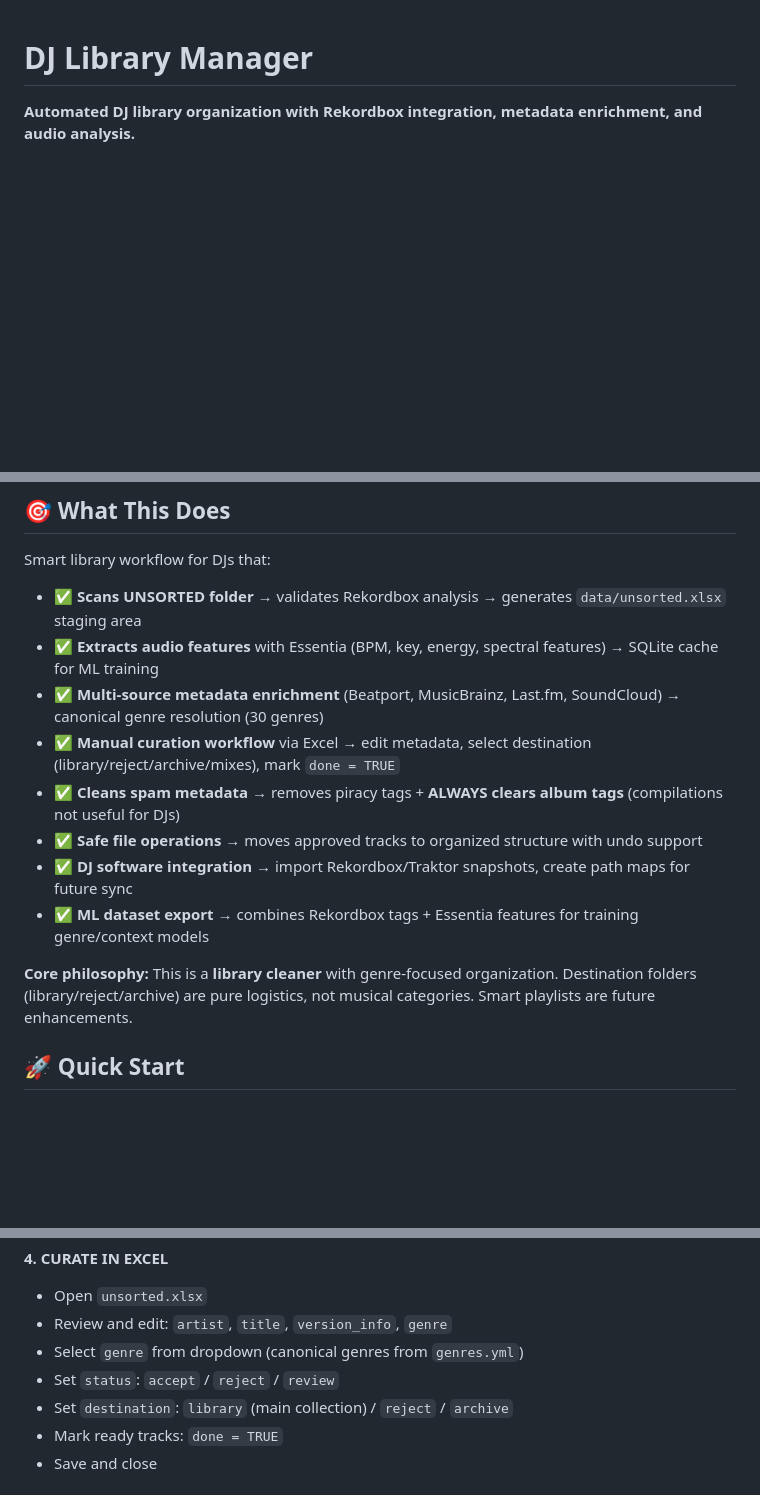
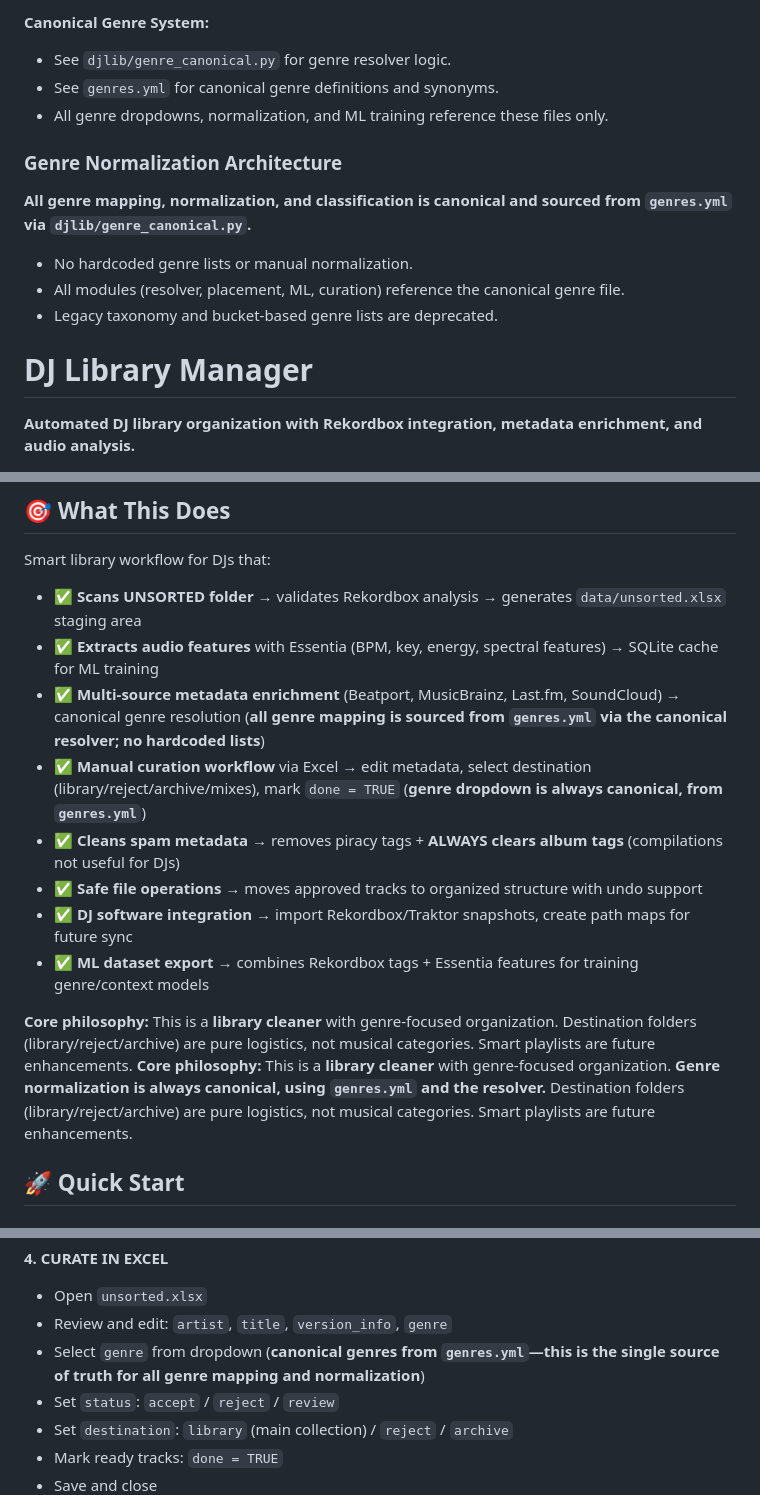
Before and after one commit to Sztuka/dj-library-manager, a Markdown page: README.md, 3 parts joined by grey strips. Drawn GitHub-style; blank space fills up the shorter version.

Commit message:
Update documentation for canonical genre normalization, genres.yml as single source of truth, and deprecation of legacy genre lists.

```diff
--- a/README.md
+++ b/README.md
@@ -1,3 +1,13 @@
+**Canonical Genre System:**
+- See `djlib/genre_canonical.py` for genre resolver logic.
+- See `genres.yml` for canonical genre definitions and synonyms.
+- All genre dropdowns, normalization, and ML training reference these files only.
+### Genre Normalization Architecture
+
+**All genre mapping, normalization, and classification is canonical and sourced from `genres.yml` via `djlib/genre_canonical.py`.**
+- No hardcoded genre lists or manual normalization.
+- All modules (resolver, placement, ML, curation) reference the canonical genre file.
+- Legacy taxonomy and bucket-based genre lists are deprecated.
 # DJ Library Manager
 
 **Automated DJ library organization with Rekordbox integration, metadata enrichment, and audio analysis.**
@@ -8,14 +18,15 @@ Smart library workflow for DJs that:
 
 - ✅ **Scans UNSORTED folder** → validates Rekordbox analysis → generates `data/unsorted.xlsx` staging area
 - ✅ **Extracts audio features** with Essentia (BPM, key, energy, spectral features) → SQLite cache for ML training
-- ✅ **Multi-source metadata enrichment** (Beatport, MusicBrainz, Last.fm, SoundCloud) → canonical genre resolution (30 genres)
-- ✅ **Manual curation workflow** via Excel → edit metadata, select destination (library/reject/archive/mixes), mark `done = TRUE`
+- ✅ **Multi-source metadata enrichment** (Beatport, MusicBrainz, Last.fm, SoundCloud) → canonical genre resolution (**all genre mapping is sourced from `genres.yml` via the canonical resolver; no hardcoded lists**)
+- ✅ **Manual curation workflow** via Excel → edit metadata, select destination (library/reject/archive/mixes), mark `done = TRUE` (**genre dropdown is always canonical, from `genres.yml`**)
 - ✅ **Cleans spam metadata** → removes piracy tags + **ALWAYS clears album tags** (compilations not useful for DJs)
 - ✅ **Safe file operations** → moves approved tracks to organized structure with undo support
 - ✅ **DJ software integration** → import Rekordbox/Traktor snapshots, create path maps for future sync
 - ✅ **ML dataset export** → combines Rekordbox tags + Essentia features for training genre/context models
 
 **Core philosophy:** This is a **library cleaner** with genre-focused organization. Destination folders (library/reject/archive) are pure logistics, not musical categories. Smart playlists are future enhancements.
+**Core philosophy:** This is a **library cleaner** with genre-focused organization. **Genre normalization is always canonical, using `genres.yml` and the resolver.** Destination folders (library/reject/archive) are pure logistics, not musical categories. Smart playlists are future enhancements.
 
 ## 🚀 Quick Start
 
@@ -109,7 +120,7 @@ python -m djlib.cli enrich-online
 
 - Open `unsorted.xlsx`
 - Review and edit: `artist`, `title`, `version_info`, `genre`
-- Select `genre` from dropdown (canonical genres from `genres.yml`)
+- Select `genre` from dropdown (**canonical genres from `genres.yml`—this is the single source of truth for all genre mapping and normalization**)
 - Set `status`: `accept` / `reject` / `review`
 - Set `destination`: `library` (main collection) / `reject` / `archive`
 - Mark ready tracks: `done = TRUE`
```
Also changed, not shown: other parts of README.md (+1 -1 lines), docs/ARCHITECTURE_EN.md (+5 -3 lines).
